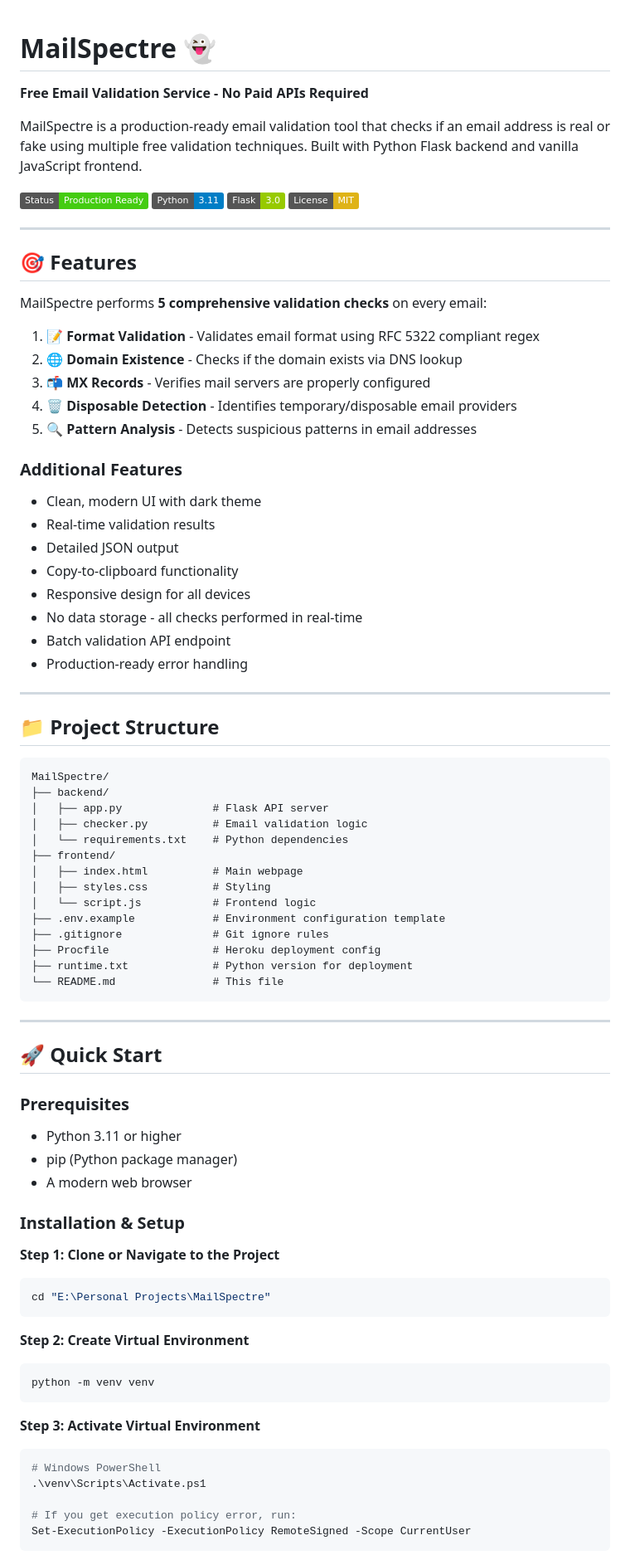
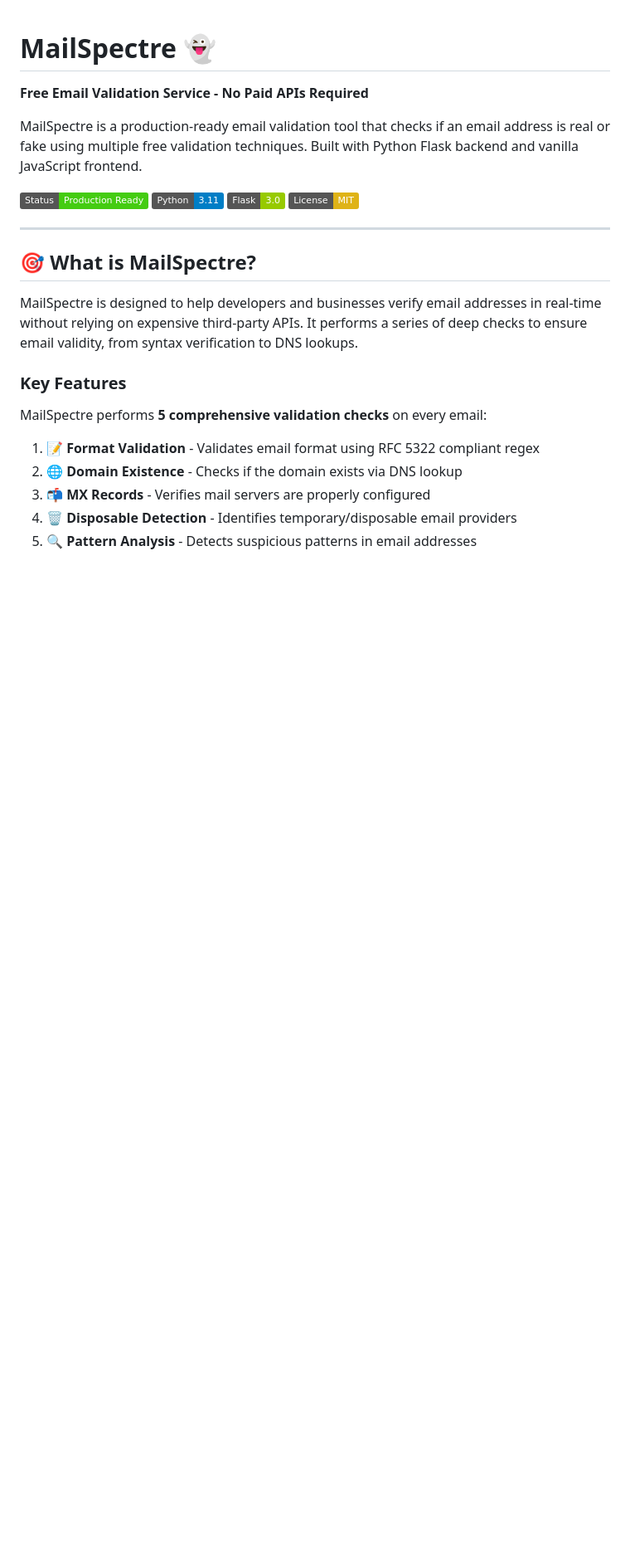
Before and after one commit to DhanushPillay/MailSpectre, a Markdown page: README.md, the part around one of its changes. Shown at 83% size. Drawn GitHub-style; badges without logos; blank space fills up the shorter version.

````diff
--- a/README.md
+++ b/README.md
@@ -11,7 +11,11 @@ MailSpectre is a production-ready email validation tool that checks if an email
 
 ---
 
-## 🎯 Features
+## 🎯 What is MailSpectre?
+
+MailSpectre is designed to help developers and businesses verify email addresses in real-time without relying on expensive third-party APIs. It performs a series of deep checks to ensure email validity, from syntax verification to DNS lookups.
+
+### Key Features
 
 MailSpectre performs **5 comprehensive validation checks** on every email:
 
@@ -21,65 +25,3 @@ MailSpectre performs **5 comprehensive validation checks** on every email:
 4. **🗑️ Disposable Detection** - Identifies temporary/disposable email providers
 5. **🔍 Pattern Analysis** - Detects suspicious patterns in email addresses
 
-### Additional Features
-- Clean, modern UI with dark theme
-- Real-time validation results
-- Detailed JSON output
-- Copy-to-clipboard functionality
-- Responsive design for all devices
-- No data storage - all checks performed in real-time
-- Batch validation API endpoint
-- Production-ready error handling
-
----
-
-## 📁 Project Structure
-
-```
-MailSpectre/
-├── backend/
-│   ├── app.py              # Flask API server
-│   ├── checker.py          # Email validation logic
-│   └── requirements.txt    # Python dependencies
-├── frontend/
-│   ├── index.html          # Main webpage
-│   ├── styles.css          # Styling
-│   └── script.js           # Frontend logic
-├── .env.example            # Environment configuration template
-├── .gitignore              # Git ignore rules
-├── Procfile                # Heroku deployment config
-├── runtime.txt             # Python version for deployment
-└── README.md               # This file
-```
-
----
-
-## 🚀 Quick Start
-
-### Prerequisites
-
-- Python 3.11 or higher
-- pip (Python package manager)
-- A modern web browser
-
-### Installation & Setup
-
-**Step 1: Clone or Navigate to the Project**
-```powershell
-cd "E:\Personal Projects\MailSpectre"
-```
-
-**Step 2: Create Virtual Environment**
-```powershell
-python -m venv venv
-```
-
-**Step 3: Activate Virtual Environment**
-```powershell
-# Windows PowerShell
-.\venv\Scripts\Activate.ps1
-
-# If you get execution policy error, run:
-Set-ExecutionPolicy -ExecutionPolicy RemoteSigned -Scope CurrentUser
-```
-
````
Also changed, not shown: other parts of README.md (+21 -221 lines), INSTALLATION.md (added, +108 -0 lines).
